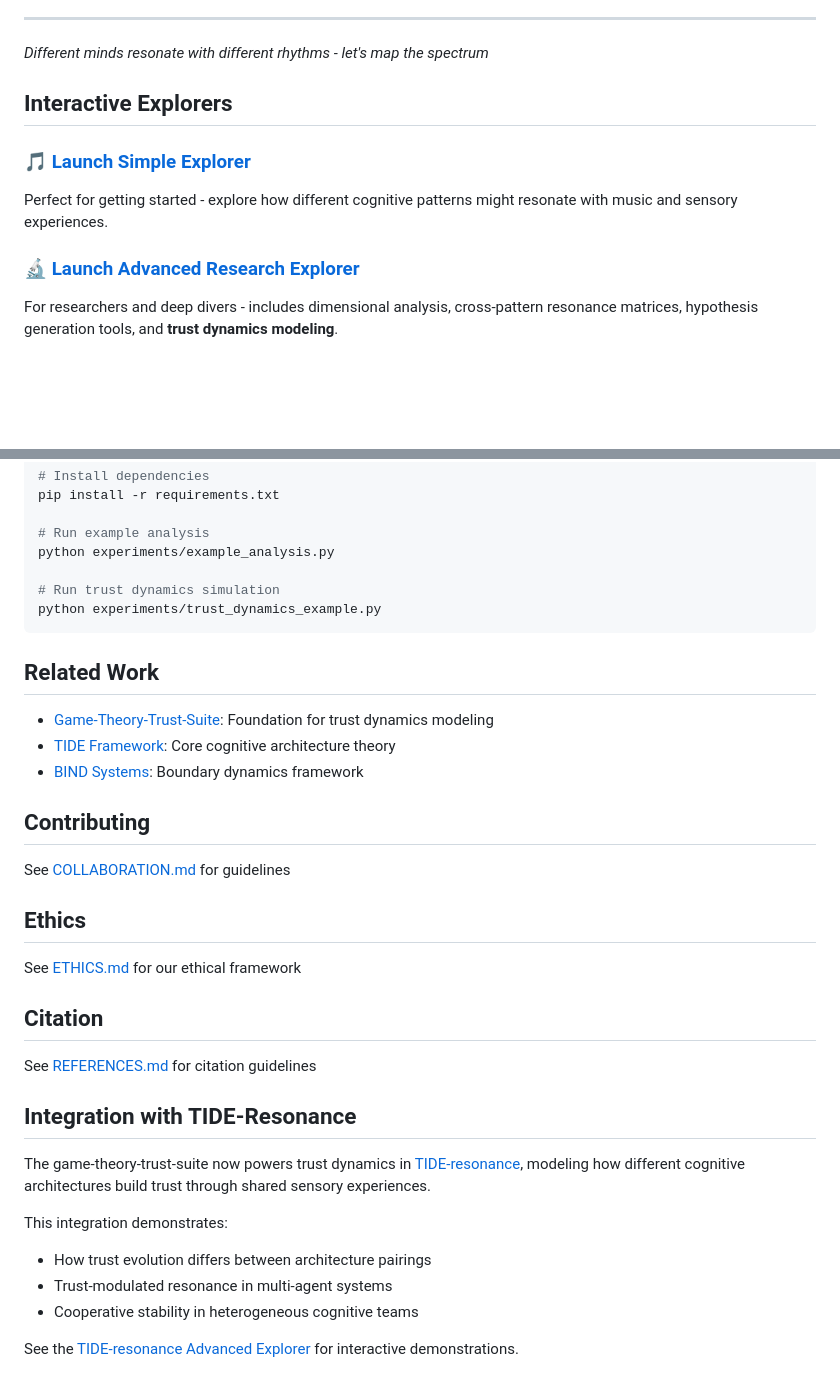
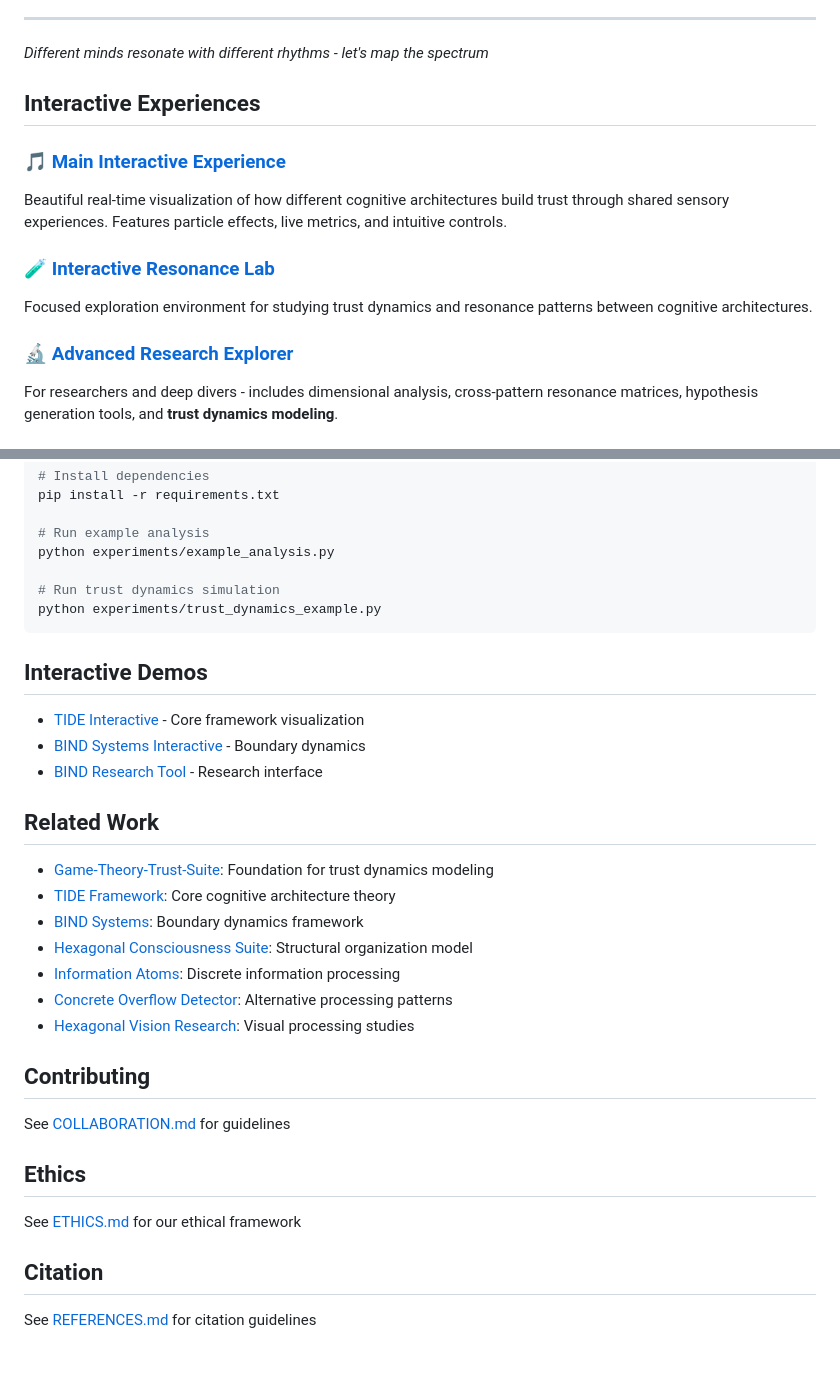
Before and after one commit to HillaryDanan/TIDE-resonance, a Markdown page: README.md, 2 parts joined by grey strips. GitHub-like rendering; blank space fills up the shorter version.

Commit message:
Update README with correct links to all interactive experiences

````diff
--- a/README.md
+++ b/README.md
@@ -22,12 +22,15 @@ Drawing from game theory and cooperation research, we explore how trust evolves
 
 *Different minds resonate with different rhythms - let's map the spectrum*
 
-## Interactive Explorers
+## Interactive Experiences
 
-### 🎵 [Launch Simple Explorer](https://hillarydanan.github.io/TIDE-resonance/)
-Perfect for getting started - explore how different cognitive patterns might resonate with music and sensory experiences.
+### 🎵 [Main Interactive Experience](https://hillarydanan.github.io/TIDE-resonance/)
+Beautiful real-time visualization of how different cognitive architectures build trust through shared sensory experiences. Features particle effects, live metrics, and intuitive controls.
 
-### 🔬 [Launch Advanced Research Explorer](https://hillarydanan.github.io/TIDE-resonance/advanced_explorer.html)
+### 🧪 [Interactive Resonance Lab](https://hillarydanan.github.io/TIDE-resonance/interactive_resonance.html)
+Focused exploration environment for studying trust dynamics and resonance patterns between cognitive architectures.
+
+### 🔬 [Advanced Research Explorer](https://hillarydanan.github.io/TIDE-resonance/advanced_explorer.html)
 For researchers and deep divers - includes dimensional analysis, cross-pattern resonance matrices, hypothesis generation tools, and **trust dynamics modeling**.
 
 ## Research Framework
@@ -93,10 +96,19 @@ python experiments/example_analysis.py
 python experiments/trust_dynamics_example.py
 ```
 
+## Interactive Demos
+- [TIDE Interactive](https://hillarydanan.github.io/TIDE/tide_interactive.html) - Core framework visualization
+- [BIND Systems Interactive](https://hillarydanan.github.io/BIND/bind_systems_interactive.html) - Boundary dynamics
+- [BIND Research Tool](https://hillarydanan.github.io/BIND/bind_research_tool.html) - Research interface
+
 ## Related Work
 - [Game-Theory-Trust-Suite](https://github.com/HillaryDanan/game-theory-trust-suite): Foundation for trust dynamics modeling
 - [TIDE Framework](https://github.com/HillaryDanan/TIDE): Core cognitive architecture theory
 - [BIND Systems](https://github.com/HillaryDanan/BIND): Boundary dynamics framework
+- [Hexagonal Consciousness Suite](https://github.com/HillaryDanan/hexagonal-consciousness-suite): Structural organization model
+- [Information Atoms](https://github.com/HillaryDanan/information-atoms): Discrete information processing
+- [Concrete Overflow Detector](https://github.com/HillaryDanan/concrete-overflow-detector): Alternative processing patterns
+- [Hexagonal Vision Research](https://github.com/HillaryDanan/hexagonal-vision-research): Visual processing studies
 
 ## Contributing
 See [COLLABORATION.md](COLLABORATION.md) for guidelines
@@ -106,15 +118,3 @@ See [ETHICS.md](ETHICS.md) for our ethical framework
 
 ## Citation
 See [REFERENCES.md](REFERENCES.md) for citation guidelines
-
-## Integration with TIDE-Resonance
-
-The game-theory-trust-suite now powers trust dynamics in [TIDE-resonance](https://github.com/HillaryDanan/TIDE-resonance),
-modeling how different cognitive architectures build trust through shared sensory experiences.
-
-This integration demonstrates:
-- How trust evolution differs between architecture pairings
-- Trust-modulated resonance in multi-agent systems
-- Cooperative stability in heterogeneous cognitive teams
-
-See the [TIDE-resonance Advanced Explorer](https://hillarydanan.github.io/TIDE-resonance/advanced_explorer.html) for interactive demonstrations.
````
